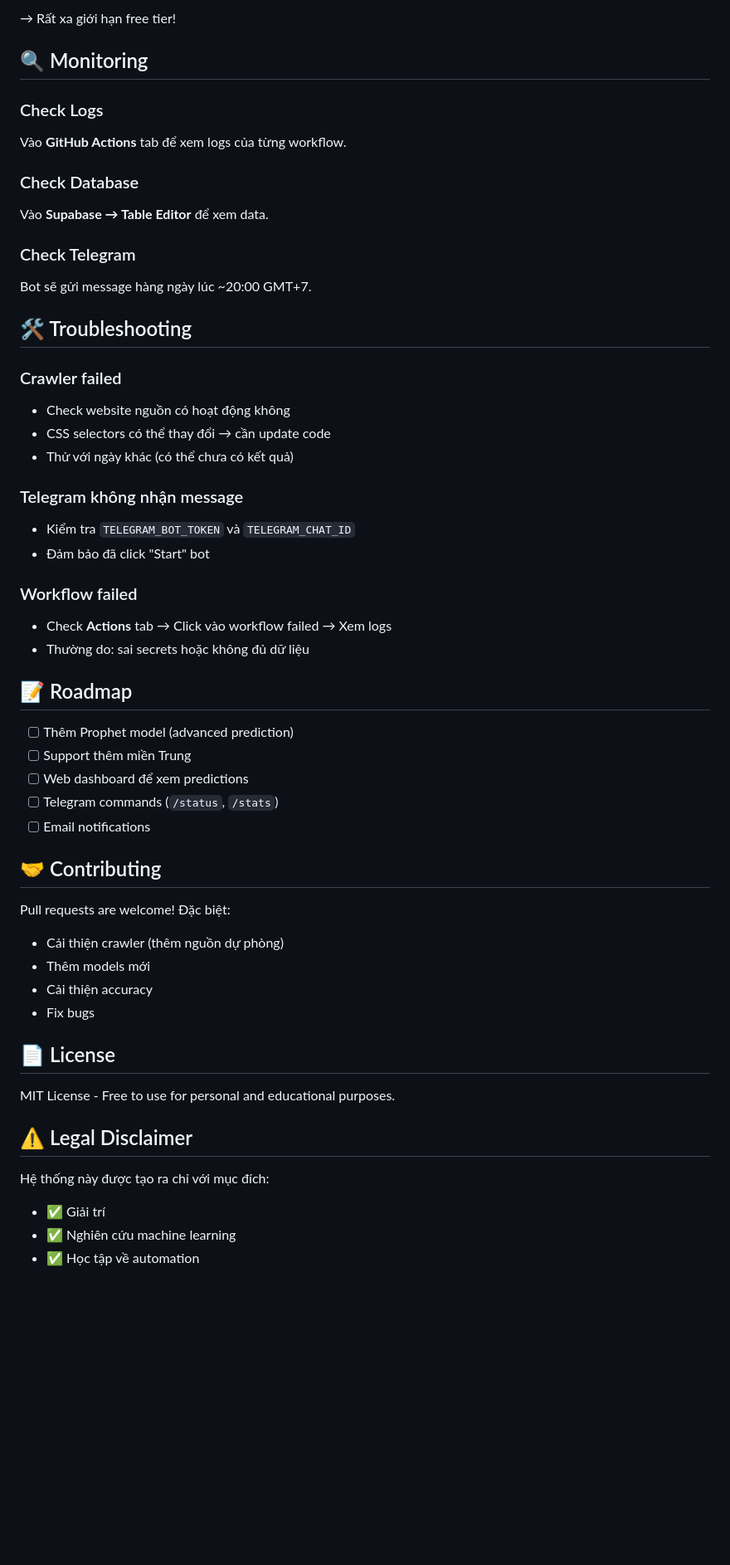
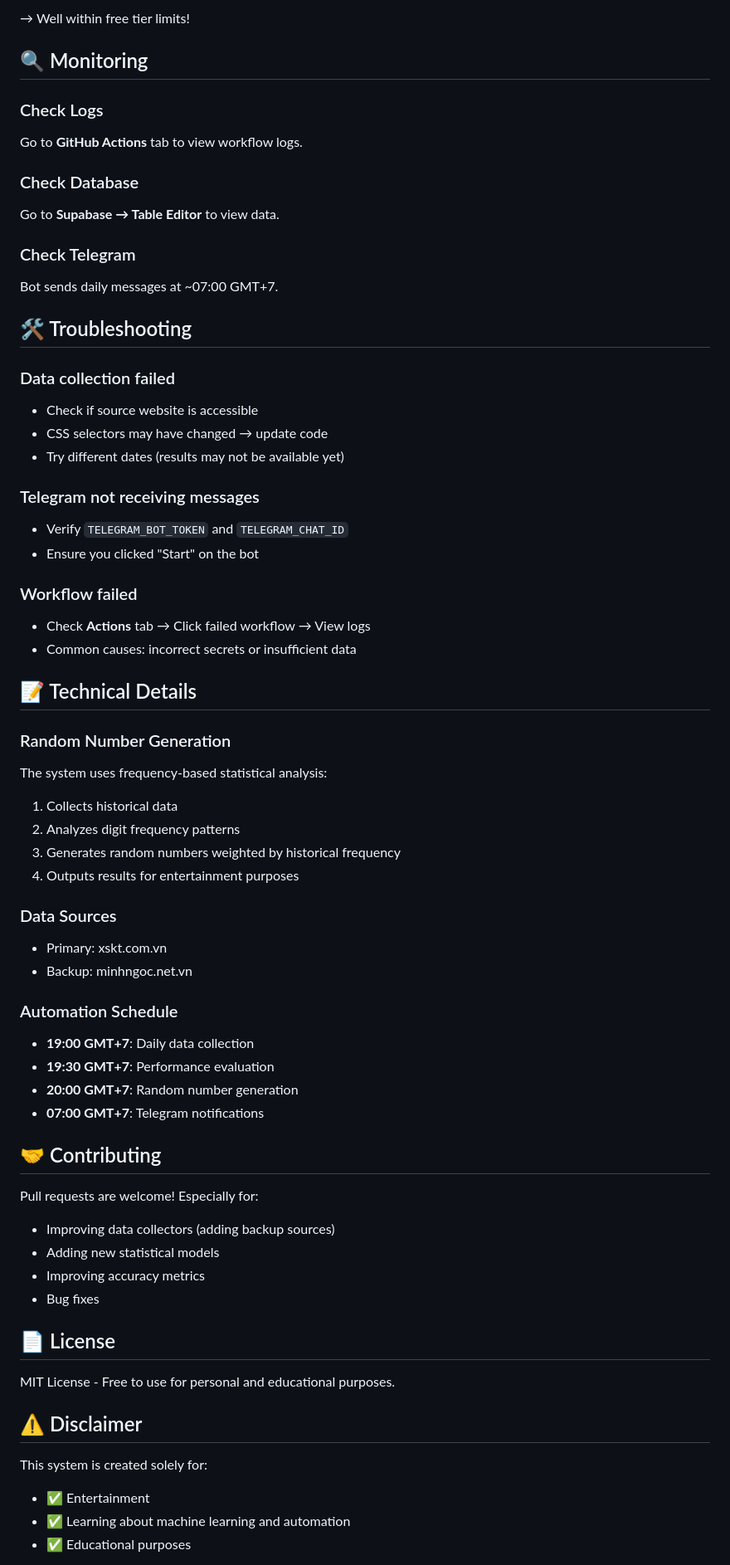
Before and after one commit to nntan90/lottery-prediction, a Markdown page: README.md, the part around one of its changes. Shown at 83% size. GitHub-like rendering; blank space fills up the shorter version.

```diff
--- a/README.md
+++ b/README.md
@@ -165,63 +164,77 @@ Chi tiết xem file `database/schema.sql`.
 
-→ Rất xa giới hạn free tier!
+→ Well within free tier limits!
 
 ## 🔍 Monitoring
 
 ### Check Logs
 
-Vào **GitHub Actions** tab để xem logs của từng workflow.
+Go to **GitHub Actions** tab to view workflow logs.
 
 ### Check Database
 
-Vào **Supabase → Table Editor** để xem data.
+Go to **Supabase → Table Editor** to view data.
 
 ### Check Telegram
 
-Bot sẽ gửi message hàng ngày lúc ~20:00 GMT+7.
+Bot sends daily messages at ~07:00 GMT+7.
 
 ## 🛠️ Troubleshooting
 
-### Crawler failed
+### Data collection failed
 
-- Check website nguồn có hoạt động không
-- CSS selectors có thể thay đổi → cần update code
-- Thử với ngày khác (có thể chưa có kết quả)
+- Check if source website is accessible
+- CSS selectors may have changed → update code
+- Try different dates (results may not be available yet)
 
-### Telegram không nhận message
+### Telegram not receiving messages
 
-- Kiểm tra `TELEGRAM_BOT_TOKEN` và `TELEGRAM_CHAT_ID`
-- Đảm bảo đã click "Start" bot
+- Verify `TELEGRAM_BOT_TOKEN` and `TELEGRAM_CHAT_ID`
+- Ensure you clicked "Start" on the bot
 
 ### Workflow failed
 
-- Check **Actions** tab → Click vào workflow failed → Xem logs
-- Thường do: sai secrets hoặc không đủ dữ liệu
+- Check **Actions** tab → Click failed workflow → View logs
+- Common causes: incorrect secrets or insufficient data
 
-## 📝 Roadmap
+## 📝 Technical Details
 
-- [ ] Thêm Prophet model (advanced prediction)
-- [ ] Support thêm miền Trung
-- [ ] Web dashboard để xem predictions
-- [ ] Telegram commands (`/status`, `/stats`)
-- [ ] Email notifications
+### Random Number Generation
+
+The system uses frequency-based statistical analysis:
+1. Collects historical data
+2. Analyzes digit frequency patterns
+3. Generates random numbers weighted by historical frequency
+4. Outputs results for entertainment purposes
+
+### Data Sources
+
+- Primary: xskt.com.vn
+- Backup: minhngoc.net.vn
+
+### Automation Schedule
+
+- **19:00 GMT+7**: Daily data collection
+- **19:30 GMT+7**: Performance evaluation
+- **20:00 GMT+7**: Random number generation
+- **07:00 GMT+7**: Telegram notifications
 
 ## 🤝 Contributing
 
-Pull requests are welcome! Đặc biệt:
+Pull requests are welcome! Especially for:
 
-- Cải thiện crawler (thêm nguồn dự phòng)
-- Thêm models mới
-- Cải thiện accuracy
-- Fix bugs
+- Improving data collectors (adding backup sources)
+- Adding new statistical models
+- Improving accuracy metrics
+- Bug fixes
 
 ## 📄 License
 
 MIT License - Free to use for personal and educational purposes.
 
-## ⚠️ Legal Disclaimer
+## ⚠️ Disclaimer
 
-Hệ thống này được tạo ra chỉ với mục đích:
-- ✅ Giải trí
-- ✅ Nghiên cứu machine learning
-- ✅ Học tập về automation
+This system is created solely for:
+- ✅ Entertainment
+- ✅ Learning about machine learning and automation
+- ✅ Educational purposes
 
```
Also changed, not shown: other parts of README.md (+75 -74 lines), SYSTEM_SUMMARY.md (added, +170 -0 lines).
